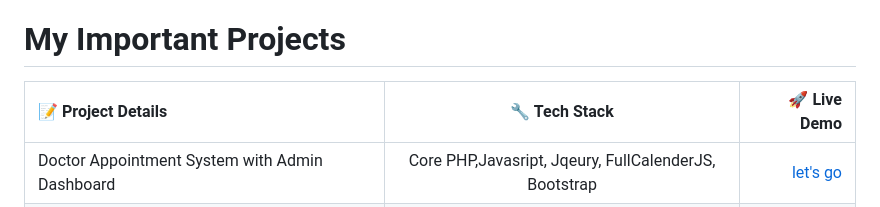
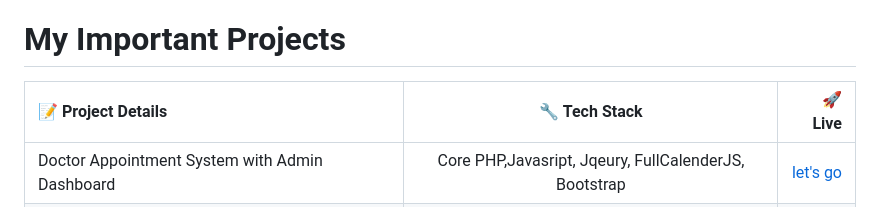
Before and after one commit to ertugrul-aydin/ertugrul-aydin, a Markdown page: README.md, the part around the change. Rendered like a GitHub page.

```diff
--- a/README.md
+++ b/README.md
@@ -18,7 +18,7 @@
 
 <h1 align="left">My Important Projects</h1>
 
-| 📝 Project Details  | 🔧 Tech Stack   | 🚀 Live Demo  |
+| 📝 Project Details  | 🔧 Tech Stack   | 🚀 Live   |
 | :---         |     :---:      |    ---:       |
 | Doctor Appointment System with Admin Dashboard   | Core PHP,Javasript, Jqeury, FullCalenderJS, Bootstrap     | [let's go](https://psk.ertugrulaydin.nl/)    |
 | Doctor Appointment System with Admin Dashboard V2   | NextJS, Javascript, Nodejs, Bootstrap, Scss      | [let's go](https://psk2.ertugrulaydin.nl/)    |
```
